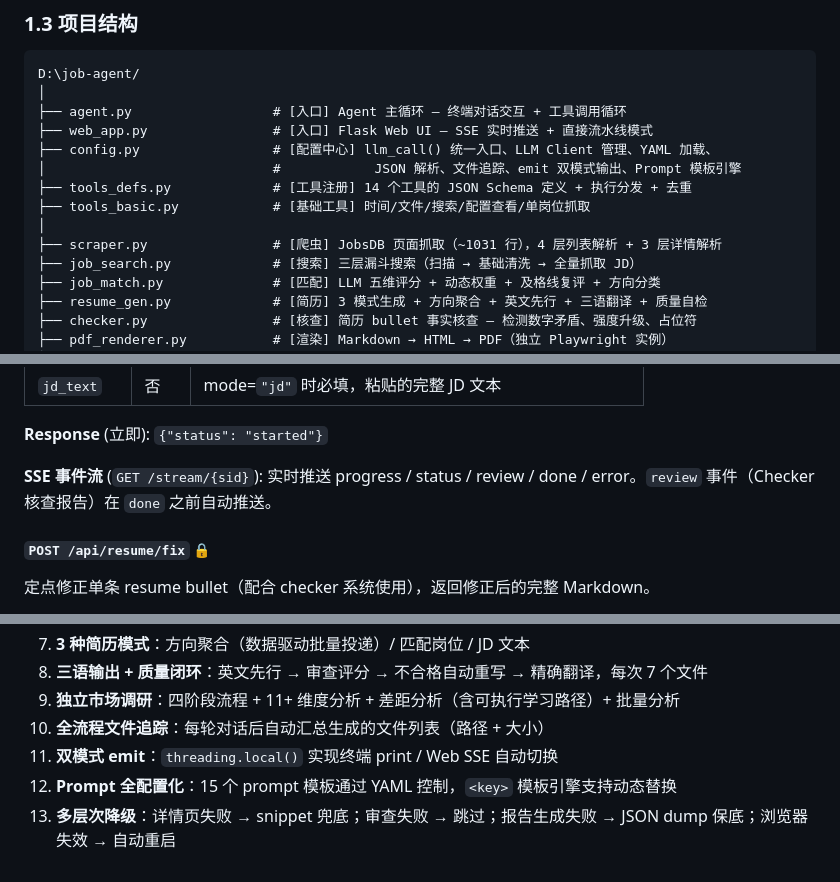
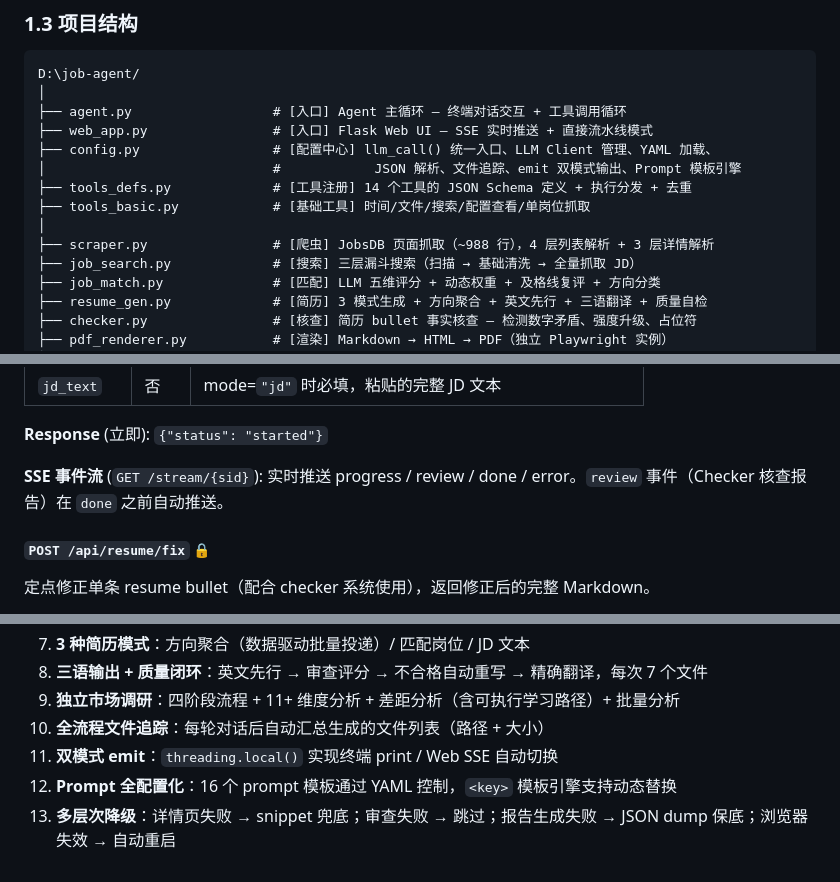
Before and after one commit to Lzz297/jobpilot, a Markdown page: PROJECT_INTRO.md, 3 parts joined by grey strips. GitHub-like rendering.

```diff
--- a/PROJECT_INTRO.md
+++ b/PROJECT_INTRO.md
@@ -45,7 +45,7 @@ D:\job-agent/
 ├── tools_defs.py             # [工具注册] 14 个工具的 JSON Schema 定义 + 执行分发 + 去重
 ├── tools_basic.py            # [基础工具] 时间/文件/搜索/配置查看/单岗位抓取
 │
-├── scraper.py                # [爬虫] JobsDB 页面抓取（~1031 行），4 层列表解析 + 3 层详情解析
+├── scraper.py                # [爬虫] JobsDB 页面抓取（~988 行），4 层列表解析 + 3 层详情解析
 ├── job_search.py             # [搜索] 三层漏斗搜索（扫描 → 基础清洗 → 全量抓取 JD）
 ├── job_match.py              # [匹配] LLM 五维评分 + 动态权重 + 及格线复评 + 方向分类
 ├── resume_gen.py             # [简历] 3 模式生成 + 方向聚合 + 英文先行 + 三语翻译 + 质量自检
@@ -761,7 +761,7 @@ SSE 事件流端点，浏览器 `EventSource` 连接。30 秒无事件自动发
 
 **Response** (立即): `{"status": "started"}`
 
-**SSE 事件流** (`GET /stream/{sid}`): 实时推送 progress / status / review / done / error。`review` 事件（Checker 核查报告）在 `done` 之前自动推送。
+**SSE 事件流** (`GET /stream/{sid}`): 实时推送 progress / review / done / error。`review` 事件（Checker 核查报告）在 `done` 之前自动推送。
 
 ##### `POST /api/resume/fix` 🔒
 定点修正单条 resume bullet（配合 checker 系统使用），返回修正后的完整 Markdown。
@@ -1799,5 +1801,5 @@ Web UI 提供图形化操作界面。使用上与终端模式功能对等：
 9. **独立市场调研**：四阶段流程 + 11+ 维度分析 + 差距分析（含可执行学习路径）+ 批量分析
 10. **全流程文件追踪**：每轮对话后自动汇总生成的文件列表（路径 + 大小）
 11. **双模式 emit**：`threading.local()` 实现终端 print / Web SSE 自动切换
-12. **Prompt 全配置化**：15 个 prompt 模板通过 YAML 控制，`<key>` 模板引擎支持动态替换
+12. **Prompt 全配置化**：16 个 prompt 模板通过 YAML 控制，`<key>` 模板引擎支持动态替换
 13. **多层次降级**：详情页失败 → snippet 兜底；审查失败 → 跳过；报告生成失败 → JSON dump 保底；浏览器失效 → 自动重启
```
Also changed, not shown: other parts of PROJECT_INTRO.md (+7 -5 lines).
